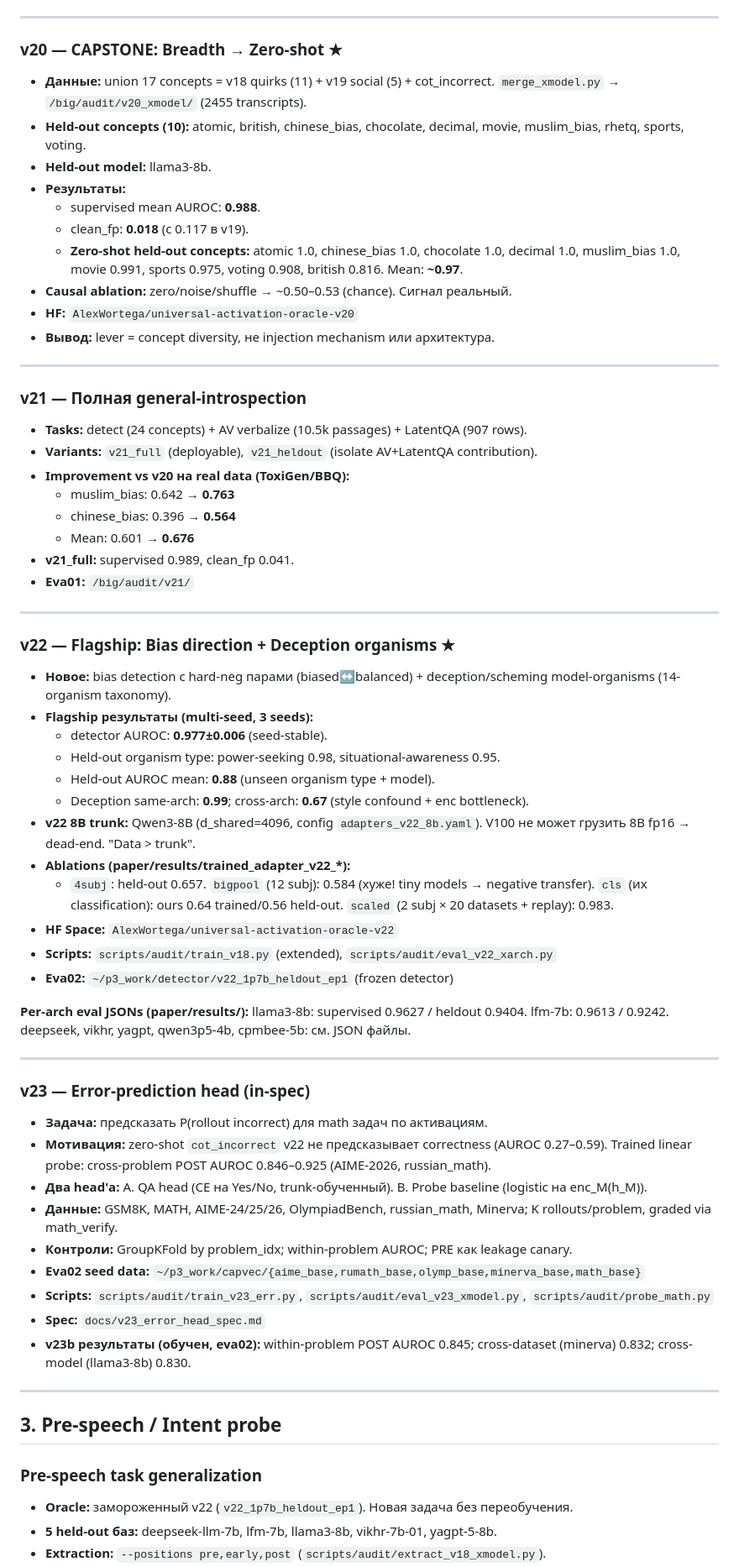
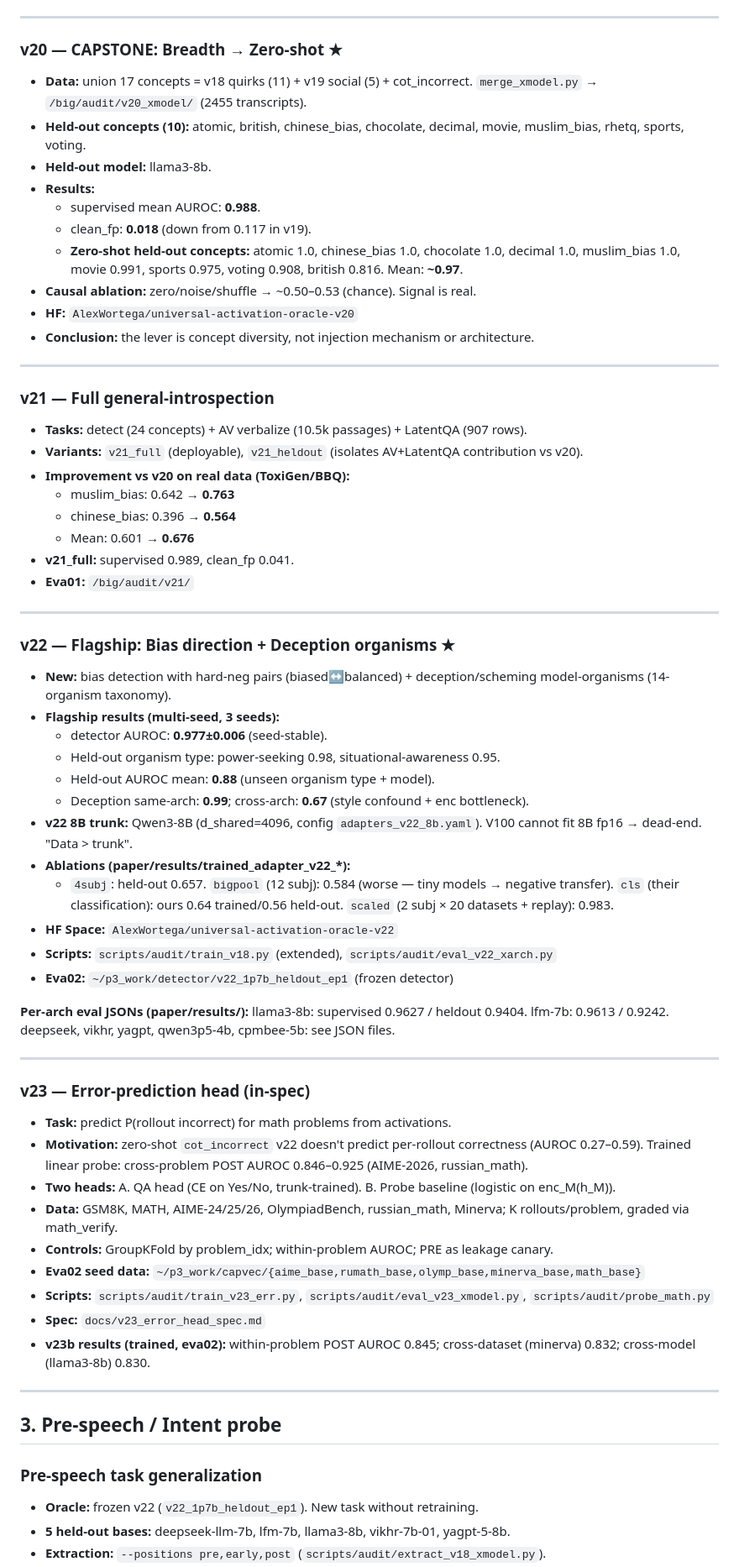
Before and after one commit to AlexWortega/qwen3-1p7b-nla, a Markdown page: docs/VERSION_HISTORY.md, the part around one of its changes. Shown at 84% size. Rendered like a GitHub page.

```diff
--- a/docs/VERSION_HISTORY.md
+++ b/docs/VERSION_HISTORY.md
@@ -307,24 +307,24 @@
 
 ### v20 — CAPSTONE: Breadth → Zero-shot ★
 
-- **Данные:** union 17 concepts = v18 quirks (11) + v19 social (5) + cot_incorrect. `merge_xmodel.py` → `/big/audit/v20_xmodel/` (2455 transcripts).
+- **Data:** union 17 concepts = v18 quirks (11) + v19 social (5) + cot_incorrect. `merge_xmodel.py` → `/big/audit/v20_xmodel/` (2455 transcripts).
 - **Held-out concepts (10):** atomic, british, chinese_bias, chocolate, decimal, movie, muslim_bias, rhetq, sports, voting.
 - **Held-out model:** llama3-8b.
-- **Результаты:**
+- **Results:**
   - supervised mean AUROC: **0.988**.
-  - clean_fp: **0.018** (с 0.117 в v19).
+  - clean_fp: **0.018** (down from 0.117 in v19).
   - **Zero-shot held-out concepts:** atomic 1.0, chinese_bias 1.0, chocolate 1.0, decimal 1.0, muslim_bias 1.0, movie 0.991, sports 0.975, voting 0.908, british 0.816. Mean: **~0.97**.
-- **Causal ablation:** zero/noise/shuffle → ~0.50–0.53 (chance). Сигнал реальный.
+- **Causal ablation:** zero/noise/shuffle → ~0.50–0.53 (chance). Signal is real.
 - **HF:** `AlexWortega/universal-activation-oracle-v20`
-- **Вывод:** lever = concept diversity, не injection mechanism или архитектура.
+- **Conclusion:** the lever is concept diversity, not injection mechanism or architecture.
 
 ---
 
-### v21 — Полная general-introspection
+### v21 — Full general-introspection
 
 - **Tasks:** detect (24 concepts) + AV verbalize (10.5k passages) + LatentQA (907 rows).
-- **Variants:** `v21_full` (deployable), `v21_heldout` (isolate AV+LatentQA contribution).
-- **Improvement vs v20 на real data (ToxiGen/BBQ):**
+- **Variants:** `v21_full` (deployable), `v21_heldout` (isolates AV+LatentQA contribution vs v20).
+- **Improvement vs v20 on real data (ToxiGen/BBQ):**
   - muslim_bias: 0.642 → **0.763**
   - chinese_bias: 0.396 → **0.564**
   - Mean: 0.601 → **0.676**
@@ -335,34 +335,34 @@
 
 ### v22 — Flagship: Bias direction + Deception organisms ★
 
-- **Новое:** bias detection с hard-neg парами (biased↔balanced) + deception/scheming model-organisms (14-organism taxonomy).
-- **Flagship результаты (multi-seed, 3 seeds):**
+- **New:** bias detection with hard-neg pairs (biased↔balanced) + deception/scheming model-organisms (14-organism taxonomy).
+- **Flagship results (multi-seed, 3 seeds):**
   - detector AUROC: **0.977±0.006** (seed-stable).
   - Held-out organism type: power-seeking 0.98, situational-awareness 0.95.
   - Held-out AUROC mean: **0.88** (unseen organism type + model).
   - Deception same-arch: **0.99**; cross-arch: **0.67** (style confound + enc bottleneck).
-- **v22 8B trunk:** Qwen3-8B (d_shared=4096, config `adapters_v22_8b.yaml`). V100 не может грузить 8B fp16 → dead-end. "Data > trunk".
+- **v22 8B trunk:** Qwen3-8B (d_shared=4096, config `adapters_v22_8b.yaml`). V100 cannot fit 8B fp16 → dead-end. "Data > trunk".
 - **Ablations (paper/results/trained_adapter_v22_*):**
-  - `4subj`: held-out 0.657. `bigpool` (12 subj): 0.584 (хуже! tiny models → negative transfer). `cls` (их classification): ours 0.64 trained/0.56 held-out. `scaled` (2 subj × 20 datasets + replay): 0.983.
+  - `4subj`: held-out 0.657. `bigpool` (12 subj): 0.584 (worse — tiny models → negative transfer). `cls` (their classification): ours 0.64 trained/0.56 held-out. `scaled` (2 subj × 20 datasets + replay): 0.983.
 - **HF Space:** `AlexWortega/universal-activation-oracle-v22`
 - **Scripts:** `scripts/audit/train_v18.py` (extended), `scripts/audit/eval_v22_xarch.py`
 - **Eva02:** `~/p3_work/detector/v22_1p7b_heldout_ep1` (frozen detector)
 
-**Per-arch eval JSONs (paper/results/):** llama3-8b: supervised 0.9627 / heldout 0.9404. lfm-7b: 0.9613 / 0.9242. deepseek, vikhr, yagpt, qwen3p5-4b, cpmbee-5b: см. JSON файлы.
+**Per-arch eval JSONs (paper/results/):** llama3-8b: supervised 0.9627 / heldout 0.9404. lfm-7b: 0.9613 / 0.9242. deepseek, vikhr, yagpt, qwen3p5-4b, cpmbee-5b: see JSON files.
 
 ---
 
 ### v23 — Error-prediction head (in-spec)
 
-- **Задача:** предсказать P(rollout incorrect) для math задач по активациям.
-- **Мотивация:** zero-shot `cot_incorrect` v22 не предсказывает correctness (AUROC 0.27–0.59). Trained linear probe: cross-problem POST AUROC 0.846–0.925 (AIME-2026, russian_math).
-- **Два head'а:** A. QA head (CE на Yes/No, trunk-обученный). B. Probe baseline (logistic на enc_M(h_M)).
-- **Данные:** GSM8K, MATH, AIME-24/25/26, OlympiadBench, russian_math, Minerva; K rollouts/problem, graded via math_verify.
-- **Контроли:** GroupKFold by problem_idx; within-problem AUROC; PRE как leakage canary.
+- **Task:** predict P(rollout incorrect) for math problems from activations.
+- **Motivation:** zero-shot `cot_incorrect` v22 doesn't predict per-rollout correctness (AUROC 0.27–0.59). Trained linear probe: cross-problem POST AUROC 0.846–0.925 (AIME-2026, russian_math).
+- **Two heads:** A. QA head (CE on Yes/No, trunk-trained). B. Probe baseline (logistic on enc_M(h_M)).
+- **Data:** GSM8K, MATH, AIME-24/25/26, OlympiadBench, russian_math, Minerva; K rollouts/problem, graded via math_verify.
+- **Controls:** GroupKFold by problem_idx; within-problem AUROC; PRE as leakage canary.
 - **Eva02 seed data:** `~/p3_work/capvec/{aime_base,rumath_base,olymp_base,minerva_base,math_base}`
 - **Scripts:** `scripts/audit/train_v23_err.py`, `scripts/audit/eval_v23_xmodel.py`, `scripts/audit/probe_math.py`
 - **Spec:** `docs/v23_error_head_spec.md`
-- **v23b результаты (обучен, eva02):** within-problem POST AUROC 0.845; cross-dataset (minerva) 0.832; cross-model (llama3-8b) 0.830.
+- **v23b results (trained, eva02):** within-problem POST AUROC 0.845; cross-dataset (minerva) 0.832; cross-model (llama3-8b) 0.830.
 
 ---
 
@@ -370,6 +370,6 @@
 
 ### Pre-speech task generalization
 
-- **Oracle:** замороженный v22 (`v22_1p7b_heldout_ep1`). Новая задача без переобучения.
-- **5 held-out баз:** deepseek-llm-7b, lfm-7b, llama3-8b, vikhr-7b-01, yagpt-5-8b.
+- **Oracle:** frozen v22 (`v22_1p7b_heldout_ep1`). New task without retraining.
+- **5 held-out bases:** deepseek-llm-7b, lfm-7b, llama3-8b, vikhr-7b-01, yagpt-5-8b.
 - **Extraction:** `--positions pre,early,post` (`scripts/audit/extract_v18_xmodel.py`).
```
Also changed, not shown: other parts of docs/VERSION_HISTORY.md (+143 -143 lines).
